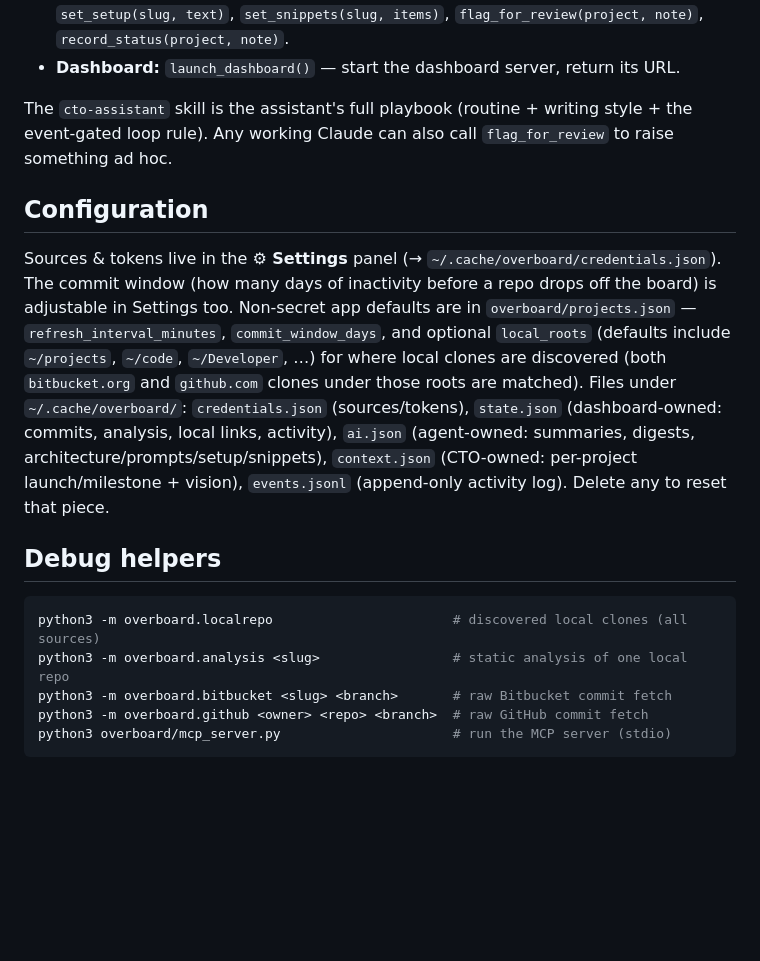
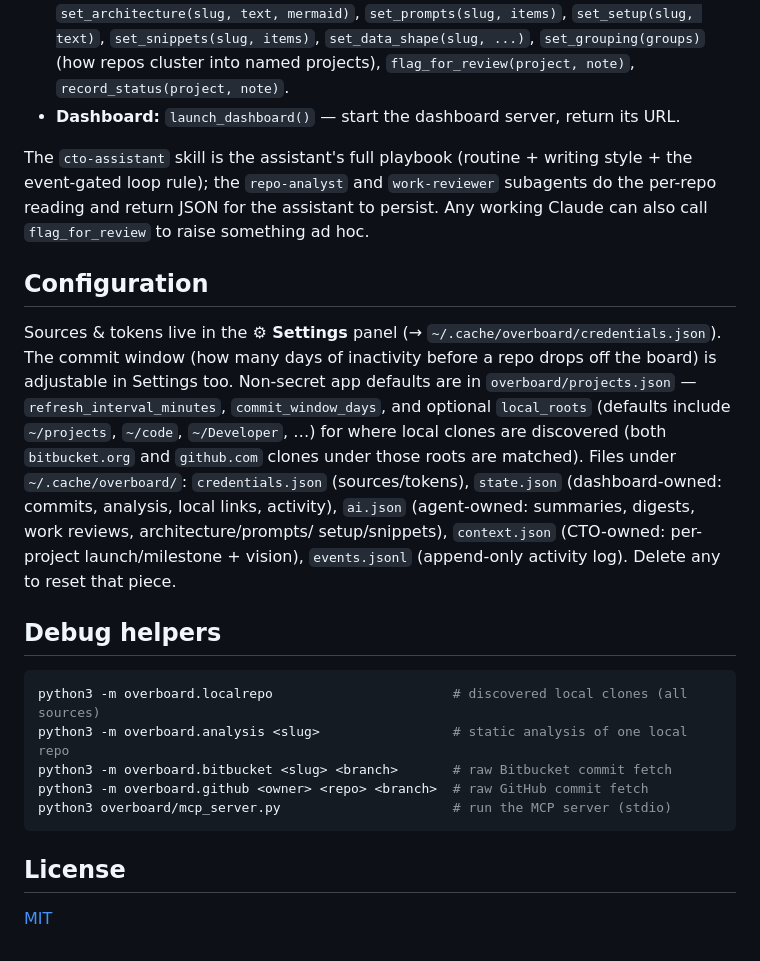
Before and after one commit to mrieck/overboard-plugin, a Markdown page: README.md, the part around one of its changes. Drawn GitHub-style; blank space fills up the shorter version.

````diff
--- a/README.md
+++ b/README.md
@@ -138,11 +163,13 @@ The `/overboard` assistant drives everything through the bundled MCP server (key
   `set_architecture(slug, text, mermaid)`, `set_prompts(slug, items)`,
   `set_setup(slug, text)`, `set_snippets(slug, items)`,
-  `flag_for_review(project, note)`, `record_status(project, note)`.
+  `set_data_shape(slug, ...)`, `set_grouping(groups)` (how repos cluster into
+  named projects), `flag_for_review(project, note)`, `record_status(project, note)`.
 - **Dashboard:** `launch_dashboard()` — start the dashboard server, return its URL.
 
 The `cto-assistant` skill is the assistant's full playbook (routine + writing
-style + the event-gated loop rule). Any working Claude can also call
-`flag_for_review` to raise something ad hoc.
+style + the event-gated loop rule); the `repo-analyst` and `work-reviewer`
+subagents do the per-repo reading and return JSON for the assistant to persist.
+Any working Claude can also call `flag_for_review` to raise something ad hoc.
 
 ## Configuration
 
@@ -155,8 +182,8 @@ Non-secret app defaults are in `overboard/projects.json` —
 clones are discovered (both `bitbucket.org` and `github.com` clones under those
 roots are matched). Files under `~/.cache/overboard/`: `credentials.json` (sources/tokens),
 `state.json` (dashboard-owned: commits, analysis, local links, activity),
-`ai.json` (agent-owned: summaries, digests, architecture/prompts/setup/snippets),
-`context.json` (CTO-owned: per-project launch/milestone + vision),
+`ai.json` (agent-owned: summaries, digests, work reviews, architecture/prompts/
+setup/snippets), `context.json` (CTO-owned: per-project launch/milestone + vision),
 `events.jsonl` (append-only activity log). Delete any to reset that piece.
 
 ## Debug helpers
@@ -168,3 +195,7 @@ python3 -m overboard.bitbucket <slug> <branch>       # raw Bitbucket commit fetc
 python3 -m overboard.github <owner> <repo> <branch>  # raw GitHub commit fetch
 python3 overboard/mcp_server.py                      # run the MCP server (stdio)
 ```
+
+## License
+
+[MIT](LICENSE)
````
Also changed, not shown: other parts of README.md (+70 -45 lines), CLAUDE.md (+1 -1 lines), docs/overboard_banner.png (added), 1 other file.
